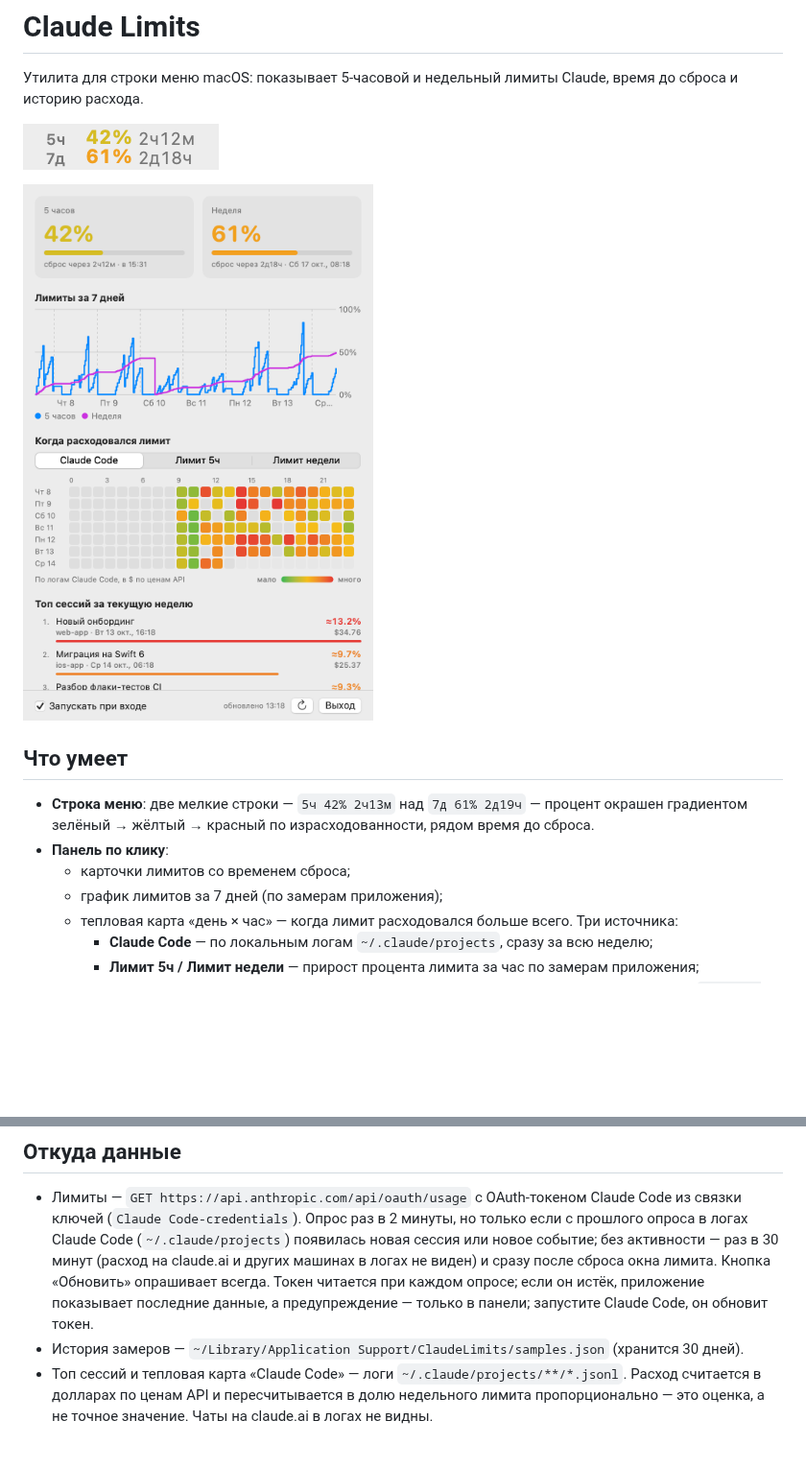
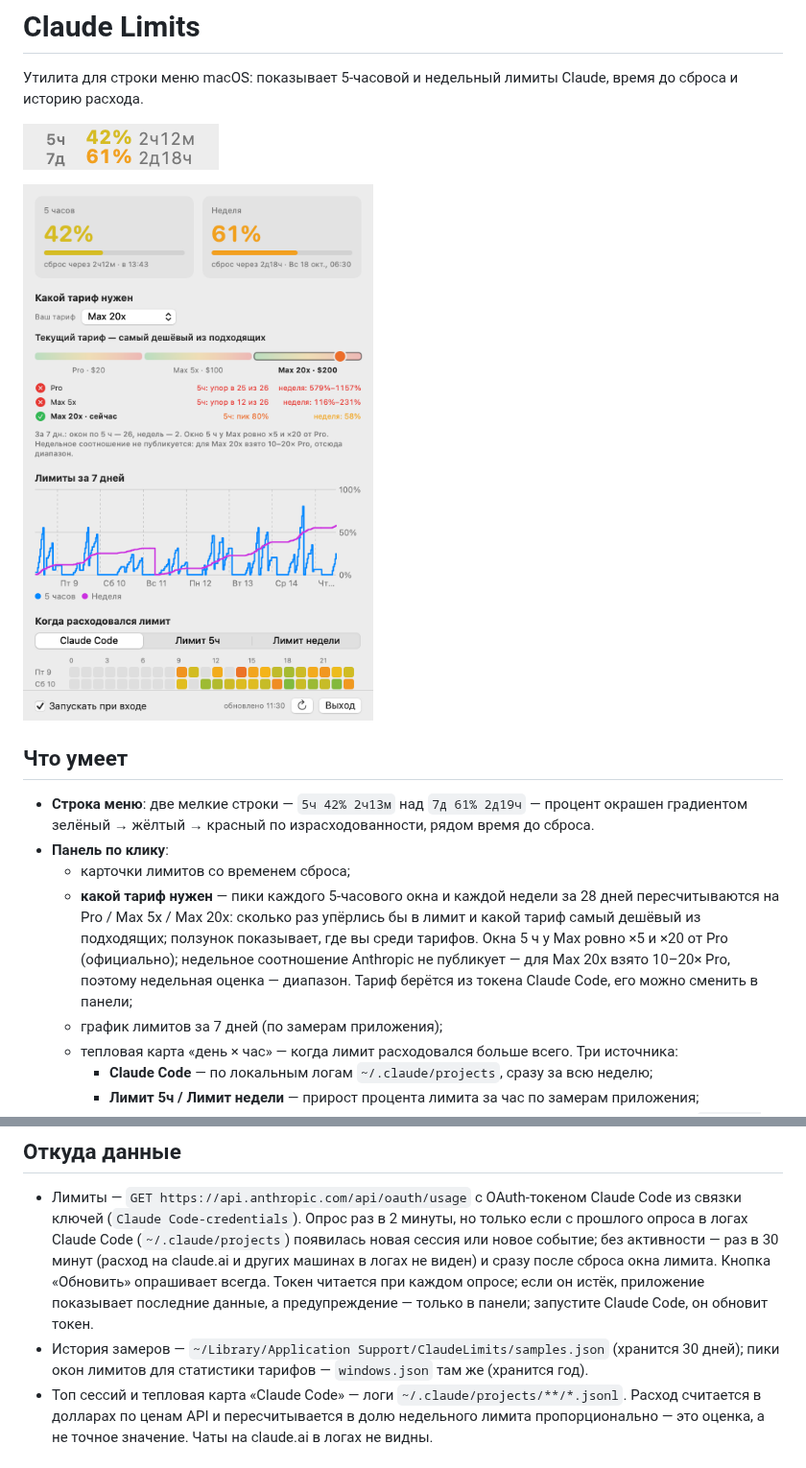
Before and after one commit to alkbt-id/claude-limits-bar, a Markdown page: README.md, 2 parts joined by grey strips. Shown at 96% size. GitHub-like rendering; pictures changed too: docs/panel-light.png; blank space fills up the shorter version.

```diff
--- a/README.md
+++ b/README.md
@@ -11,6 +11,7 @@
 - **Строка меню**: две мелкие строки — `5ч 42% 2ч13м` над `7д 61% 2д19ч` — процент окрашен градиентом зелёный → жёлтый → красный по израсходованности, рядом время до сброса.
 - **Панель по клику**:
   - карточки лимитов со временем сброса;
+  - **какой тариф нужен** — пики каждого 5-часового окна и каждой недели за 28 дней пересчитываются на Pro / Max 5x / Max 20x: сколько раз упёрлись бы в лимит и какой тариф самый дешёвый из подходящих; ползунок показывает, где вы среди тарифов. Окна 5 ч у Max ровно ×5 и ×20 от Pro (официально); недельное соотношение Anthropic не публикует — для Max 20x взято 10–20× Pro, поэтому недельная оценка — диапазон. Тариф берётся из токена Claude Code, его можно сменить в панели;
   - график лимитов за 7 дней (по замерам приложения);
   - тепловая карта «день × час» — когда лимит расходовался больше всего. Три источника:
     - **Claude Code** — по локальным логам `~/.claude/projects`, сразу за всю неделю;
@@ -30,7 +31,7 @@
 ## Откуда данные
 
 - Лимиты — `GET https://api.anthropic.com/api/oauth/usage` с OAuth-токеном Claude Code из связки ключей (`Claude Code-credentials`). Опрос раз в 2 минуты, но только если с прошлого опроса в логах Claude Code (`~/.claude/projects`) появилась новая сессия или новое событие; без активности — раз в 30 минут (расход на claude.ai и других машинах в логах не виден) и сразу после сброса окна лимита. Кнопка «Обновить» опрашивает всегда. Токен читается при каждом опросе; если он истёк, приложение показывает последние данные, а предупреждение — только в панели; запустите Claude Code, он обновит токен.
-- История замеров — `~/Library/Application Support/ClaudeLimits/samples.json` (хранится 30 дней).
+- История замеров — `~/Library/Application Support/ClaudeLimits/samples.json` (хранится 30 дней); пики окон лимитов для статистики тарифов — `windows.json` там же (хранится год).
 - Топ сессий и тепловая карта «Claude Code» — логи `~/.claude/projects/**/*.jsonl`. Расход считается в долларах по ценам API и пересчитывается в долю недельного лимита пропорционально — это оценка, а не точное значение. Чаты на claude.ai в логах не видны.
 
 ## Разработка
```
Also changed, not shown: docs/panel-dark.png, 6 other files.
